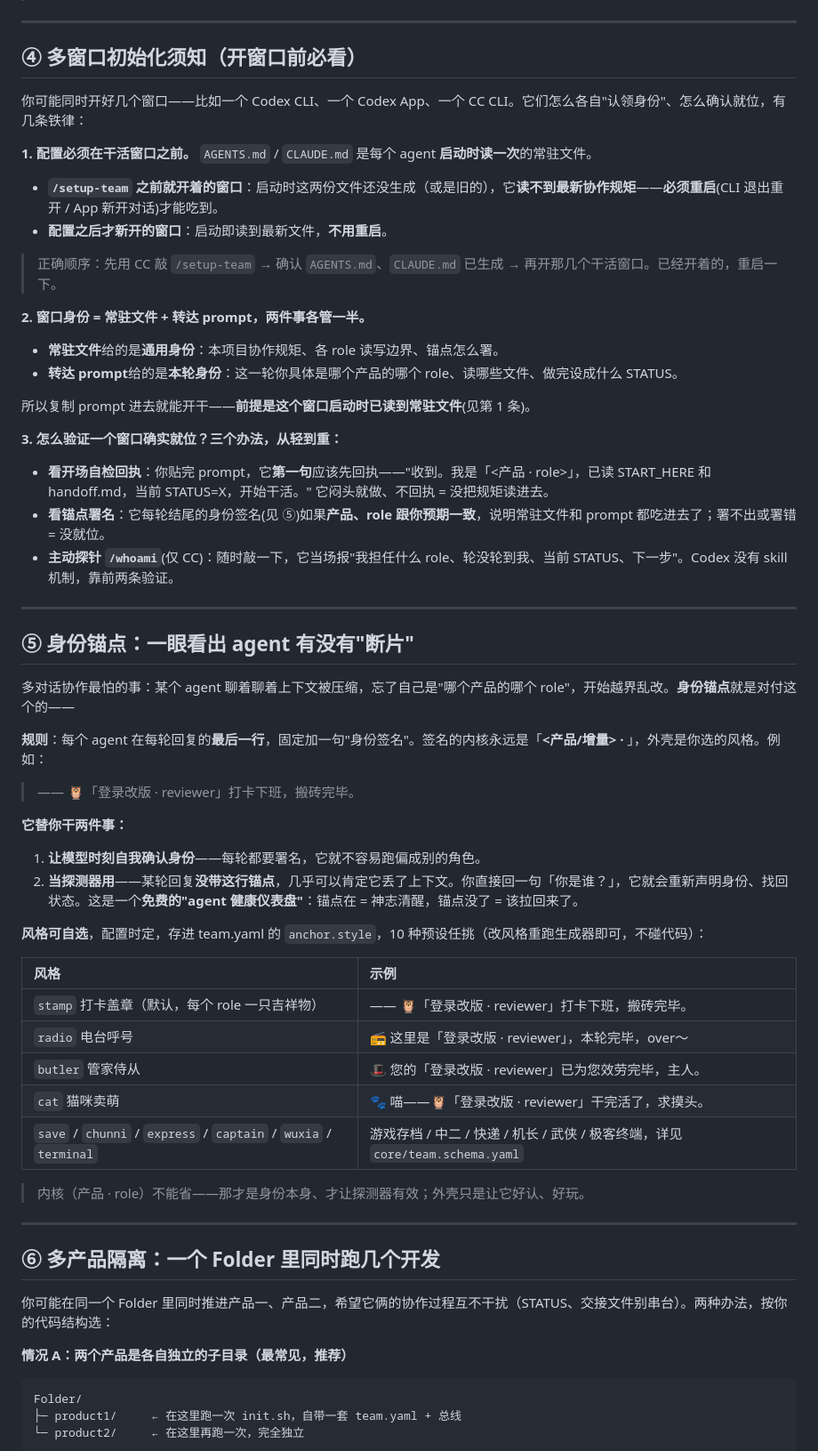
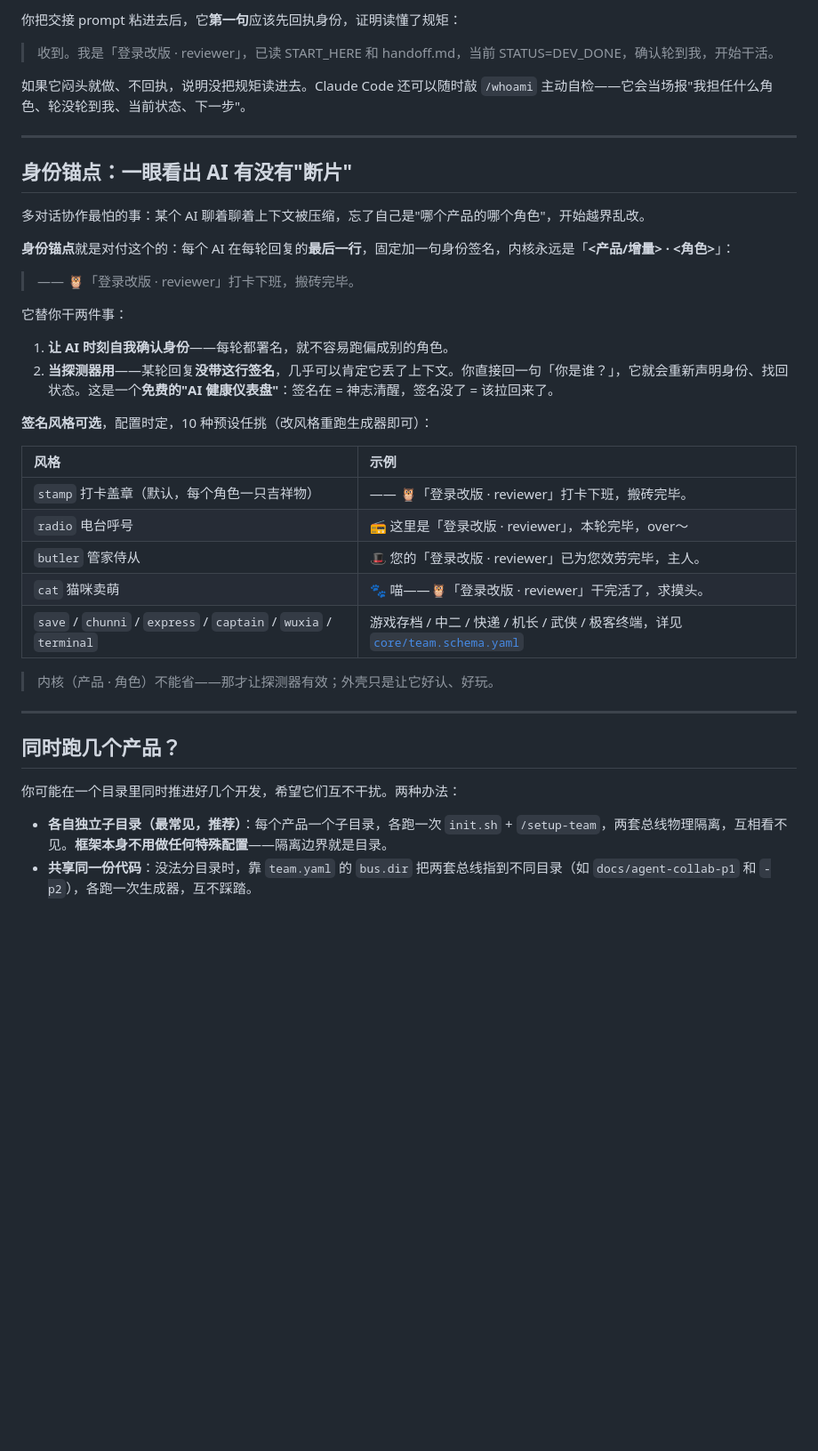
Before and after one commit to Fu-fangteng/agent-emperor, a Markdown page: README.md, the part around one of its changes. Shown at 89% size. Rendered like a GitHub page; blank space fills up the shorter version.

````diff
--- a/README.md
+++ b/README.md
@@ -129,68 +138,42 @@ handoff:                    # ④ 交接逻辑（= 状态机 = 你说的"节点"
+你把交接 prompt 粘进去后，它**第一句**应该先回执身份，证明读懂了规矩：
+
+> 收到。我是「登录改版 · reviewer」，已读 START_HERE 和 handoff.md，当前 STATUS=DEV_DONE，确认轮到我，开始干活。
+
+如果它闷头就做、不回执，说明没把规矩读进去。Claude Code 还可以随时敲 `/whoami` 主动自检——它会当场报"我担任什么角色、轮没轮到我、当前状态、下一步"。
 
 ---
 
-## ④ 多窗口初始化须知（开窗口前必看）
+## 身份锚点：一眼看出 AI 有没有"断片"
 
-你可能同时开好几个窗口——比如一个 Codex CLI、一个 Codex App、一个 CC CLI。它们怎么各自"认领身份"、怎么确认就位，有几条铁律：
+多对话协作最怕的事：某个 AI 聊着聊着上下文被压缩，忘了自己是"哪个产品的哪个角色"，开始越界乱改。
 
-**1. 配置必须在干活窗口之前。** `AGENTS.md` / `CLAUDE.md` 是每个 agent **启动时读一次**的常驻文件。
+**身份锚点**就是对付这个的：每个 AI 在每轮回复的**最后一行**，固定加一句身份签名，内核永远是「**<产品/增量> · <角色>**」：
 
-- **`/setup-team` 之前就开着的窗口**：启动时这两份文件还没生成（或是旧的），它**读不到最新协作规矩**——**必须重启**(CLI 退出重开 / App 新开对话)才能吃到。
-- **配置之后才新开的窗口**：启动即读到最新文件，**不用重启**。
+> —— 🦉「登录改版 · reviewer」打卡下班，搬砖完毕。
 
-> 正确顺序：先用 CC 敲 `/setup-team` → 确认 `AGENTS.md`、`CLAUDE.md` 已生成 → 再开那几个干活窗口。已经开着的，重启一下。
+它替你干两件事：
 
-**2. 窗口身份 = 常驻文件 + 转达 prompt，两件事各管一半。**
+1. **让 AI 时刻自我确认身份**——每轮都署名，就不容易跑偏成别的角色。
+2. **当探测器用**——某轮回复**没带这行签名**，几乎可以肯定它丢了上下文。你直接回一句「你是谁？」，它就会重新声明身份、找回状态。这是一个**免费的"AI 健康仪表盘"**：签名在 = 神志清醒，签名没了 = 该拉回来了。
 
-- **常驻文件**给的是**通用身份**：本项目协作规矩、各 role 读写边界、锚点怎么署。
-- **转达 prompt**给的是**本轮身份**：这一轮你具体是哪个产品的哪个 role、读哪些文件、做完设成什么 STATUS。
+**签名风格可选**，配置时定，10 种预设任挑（改风格重跑生成器即可）：
 
-所以复制 prompt 进去就能开干——**前提是这个窗口启动时已读到常驻文件**(见第 1 条)。
+| 风格 | 示例 |
+| :-- | :-- |
+| `stamp` 打卡盖章（默认，每个角色一只吉祥物） | —— 🦉「登录改版 · reviewer」打卡下班，搬砖完毕。 |
+| `radio` 电台呼号 | 📻 这里是「登录改版 · reviewer」，本轮完毕，over～ |
+| `butler` 管家侍从 | 🎩 您的「登录改版 · reviewer」已为您效劳完毕，主人。 |
+| `cat` 猫咪卖萌 | 🐾 喵——🦉「登录改版 · reviewer」干完活了，求摸头。 |
+| `save` / `chunni` / `express` / `captain` / `wuxia` / `terminal` | 游戏存档 / 中二 / 快递 / 机长 / 武侠 / 极客终端，详见 [`core/team.schema.yaml`](core/team.schema.yaml) |
 
-**3. 怎么验证一个窗口确实就位？三个办法，从轻到重：**
-
-- **看开场自检回执**：你贴完 prompt，它**第一句**应该先回执——"收到。我是「<产品 · role>」，已读 START_HERE 和 handoff.md，当前 STATUS=X，开始干活。" 它闷头就做、不回执 = 没把规矩读进去。
-- **看锚点署名**：它每轮结尾的身份签名(见 ⑤)如果**产品、role 跟你预期一致**，说明常驻文件和 prompt 都吃进去了；署不出或署错 = 没就位。
-- **主动探针 `/whoami`**(仅 CC)：随时敲一下，它当场报"我担任什么 role、轮没轮到我、当前 STATUS、下一步"。Codex 没有 skill 机制，靠前两条验证。
+> 内核（产品 · 角色）不能省——那才让探测器有效；外壳只是让它好认、好玩。
 
 ---
 
-## ⑤ 身份锚点：一眼看出 agent 有没有"断片"
+## 同时跑几个产品？
 
-多对话协作最怕的事：某个 agent 聊着聊着上下文被压缩，忘了自己是"哪个产品的哪个 role"，开始越界乱改。**身份锚点**就是对付这个的——
+你可能在一个目录里同时推进好几个开发，希望它们互不干扰。两种办法：
 
-**规则**：每个 agent 在每轮回复的**最后一行**，固定加一句"身份签名"。签名的内核永远是「**<产品/增量> · <role>**」，外壳是你选的风格。例如：
+- **各自独立子目录（最常见，推荐）**：每个产品一个子目录，各跑一次 `init.sh` + `/setup-team`，两套总线物理隔离，互相看不见。**框架本身不用做任何特殊配置**——隔离边界就是目录。
+- **共享同一份代码**：没法分目录时，靠 `team.yaml` 的 `bus.dir` 把两套总线指到不同目录（如 `docs/agent-collab-p1` 和 `-p2`），各跑一次生成器，互不踩踏。
 
-> —— 🦉「登录改版 · reviewer」打卡下班，搬砖完毕。
-
-**它替你干两件事：**
-
-1. **让模型时刻自我确认身份**——每轮都要署名，它就不容易跑偏成别的角色。
-2. **当探测器用**——某轮回复**没带这行锚点**，几乎可以肯定它丢了上下文。你直接回一句「你是谁？」，它就会重新声明身份、找回状态。这是一个**免费的"agent 健康仪表盘"**：锚点在 = 神志清醒，锚点没了 = 该拉回来了。
-
-**风格可自选**，配置时定，存进 team.yaml 的 `anchor.style`，10 种预设任挑（改风格重跑生成器即可，不碰代码）：
-
-| 风格 | 示例 |
-| :-- | :-- |
-| `stamp` 打卡盖章（默认，每个 role 一只吉祥物） | —— 🦉「登录改版 · reviewer」打卡下班，搬砖完毕。 |
-| `radio` 电台呼号 | 📻 这里是「登录改版 · reviewer」，本轮完毕，over～ |
-| `butler` 管家侍从 | 🎩 您的「登录改版 · reviewer」已为您效劳完毕，主人。 |
-| `cat` 猫咪卖萌 | 🐾 喵——🦉「登录改版 · reviewer」干完活了，求摸头。 |
-| `save` / `chunni` / `express` / `captain` / `wuxia` / `terminal` | 游戏存档 / 中二 / 快递 / 机长 / 武侠 / 极客终端，详见 `core/team.schema.yaml` |
-
-> 内核（产品 · role）不能省——那才是身份本身、才让探测器有效；外壳只是让它好认、好玩。
-
----
-
-## ⑥ 多产品隔离：一个 Folder 里同时跑几个开发
-
-你可能在同一个 Folder 里同时推进产品一、产品二，希望它俩的协作过程互不干扰（STATUS、交接文件别串台）。两种办法，按你的代码结构选：
-
-**情况 A：两个产品是各自独立的子目录（最常见，推荐）**
-
-```
-Folder/
-├─ product1/     ← 在这里跑一次 init.sh，自带一套 team.yaml + 总线
-└─ product2/     ← 在这里再跑一次，完全独立
-```
-
````
Also changed, not shown: other parts of README.md (+95 -105 lines).
